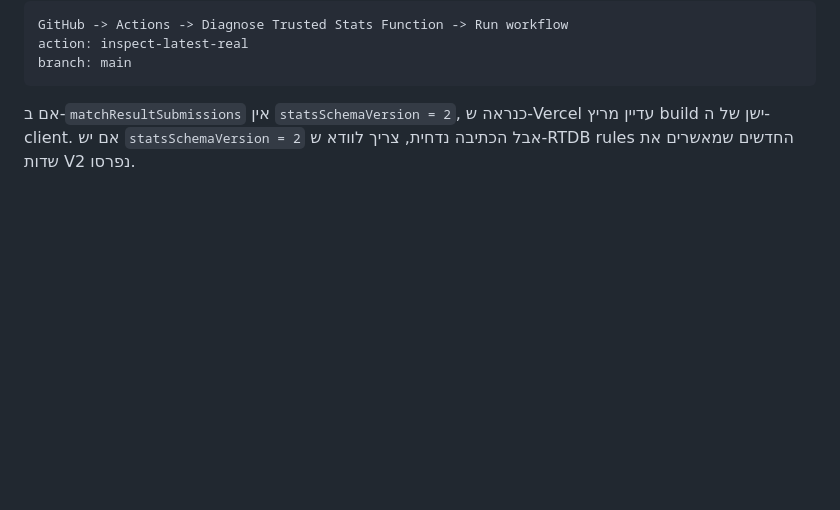
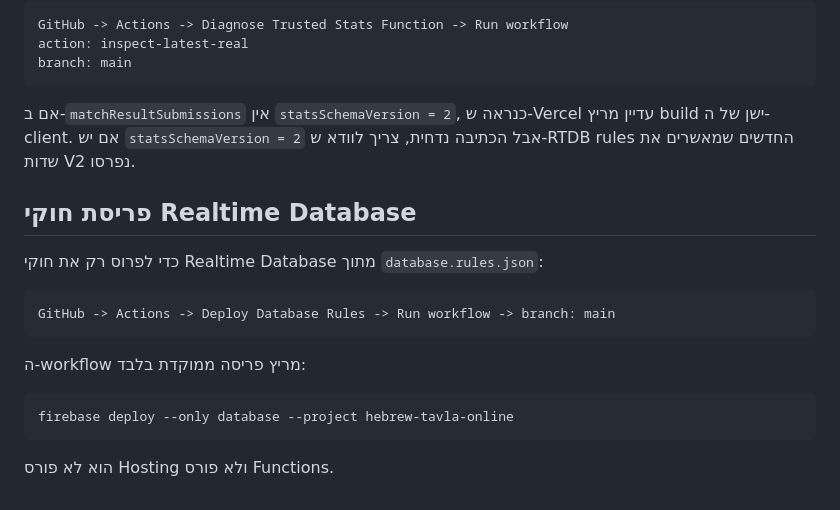
Before and after one commit to danzarf/hebrew-tavla-online, a Markdown page: docs/trusted-stats-v2.md, the part around the change. Rendered like a GitHub page; blank space fills up the shorter version.

Commit message:
Document manual database rules deploy workflow

````diff
--- a/docs/trusted-stats-v2.md
+++ b/docs/trusted-stats-v2.md
@@ -125,3 +125,19 @@ branch: main
 
 אם ב-`matchResultSubmissions` אין `statsSchemaVersion = 2`, כנראה ש-Vercel עדיין מריץ build ישן של ה-client.
 אם יש `statsSchemaVersion = 2` אבל הכתיבה נדחית, צריך לוודא ש-RTDB rules החדשים שמאשרים את שדות V2 נפרסו.
+
+## פריסת חוקי Realtime Database
+
+כדי לפרוס רק את חוקי Realtime Database מתוך `database.rules.json`:
+
+```text
+GitHub -> Actions -> Deploy Database Rules -> Run workflow -> branch: main
+```
+
+ה-workflow מריץ פריסה ממוקדת בלבד:
+
+```text
+firebase deploy --only database --project hebrew-tavla-online
+```
+
+הוא לא פורס Hosting ולא פורס Functions.
````
